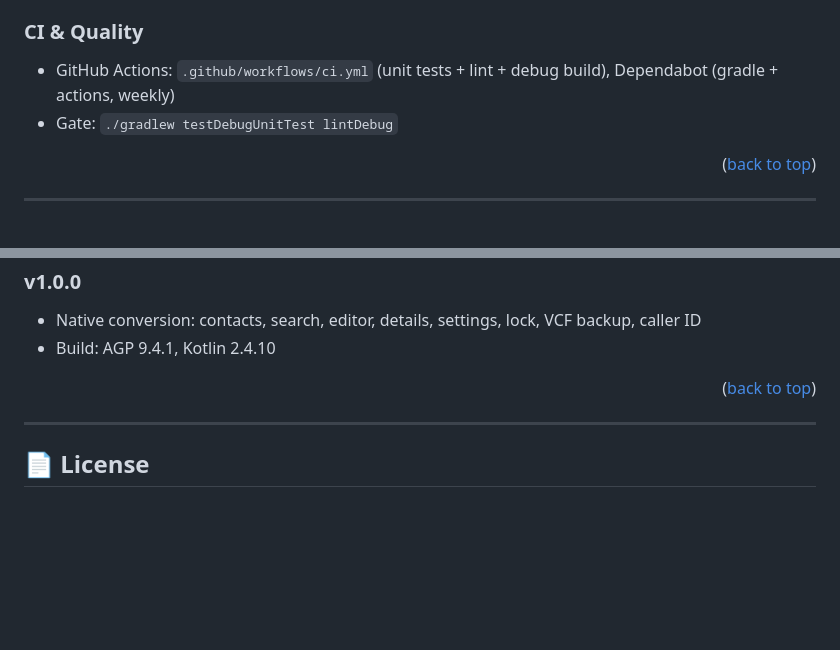
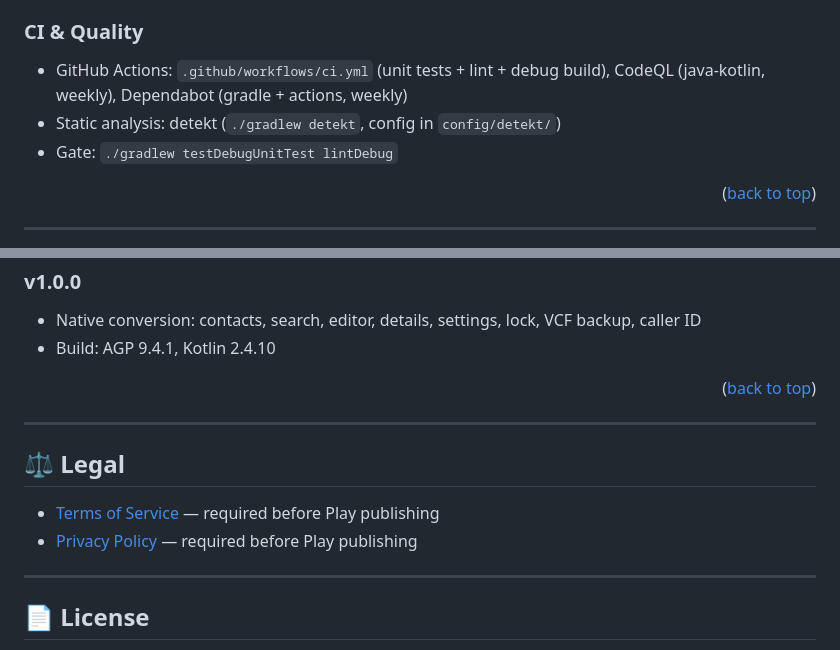
Before and after one commit to Hcmdz/Privnum, a Markdown page: README.md, 2 parts joined by grey strips. Drawn GitHub-style; blank space fills up the shorter version.

```diff
--- a/README.md
+++ b/README.md
@@ -112,7 +120,8 @@ Entry points: `MainActivity` (launcher), `CallReceiver` (phone-state broadcasts)
 
 ### CI & Quality
 
-- GitHub Actions: `.github/workflows/ci.yml` (unit tests + lint + debug build), Dependabot (gradle + actions, weekly)
+- GitHub Actions: `.github/workflows/ci.yml` (unit tests + lint + debug build), CodeQL (java-kotlin, weekly), Dependabot (gradle + actions, weekly)
+- Static analysis: detekt (`./gradlew detekt`, config in `config/detekt/`)
 - Gate: `./gradlew testDebugUnitTest lintDebug`
 
 <p align="right">(<a href="#readme-top">back to top</a>)</p>
@@ -216,6 +227,13 @@ Current release APK: **~4.1 MB** (universal, single APK, R8 + shrink enabled).
 
 ---
 
+## ⚖️ Legal
+
+- [Terms of Service](docs/terms/) — required before Play publishing
+- [Privacy Policy](docs/privacy/) — required before Play publishing
+
+---
+
 ## 📄 License
 
 Copyright (c) 2026 Hcmdz. This project is licensed under the
```
Also changed, not shown: other parts of README.md (+12 -2 lines).
